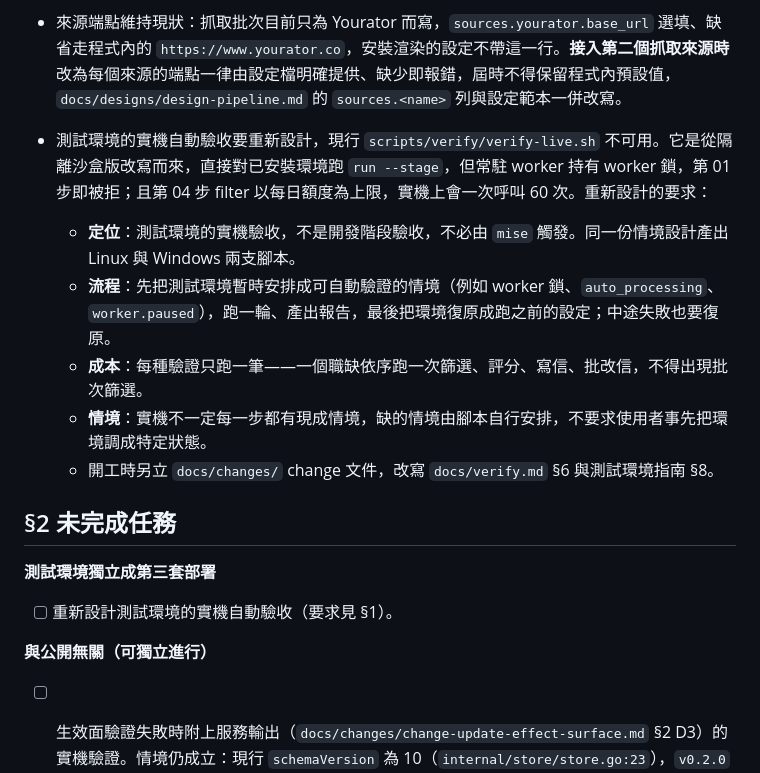
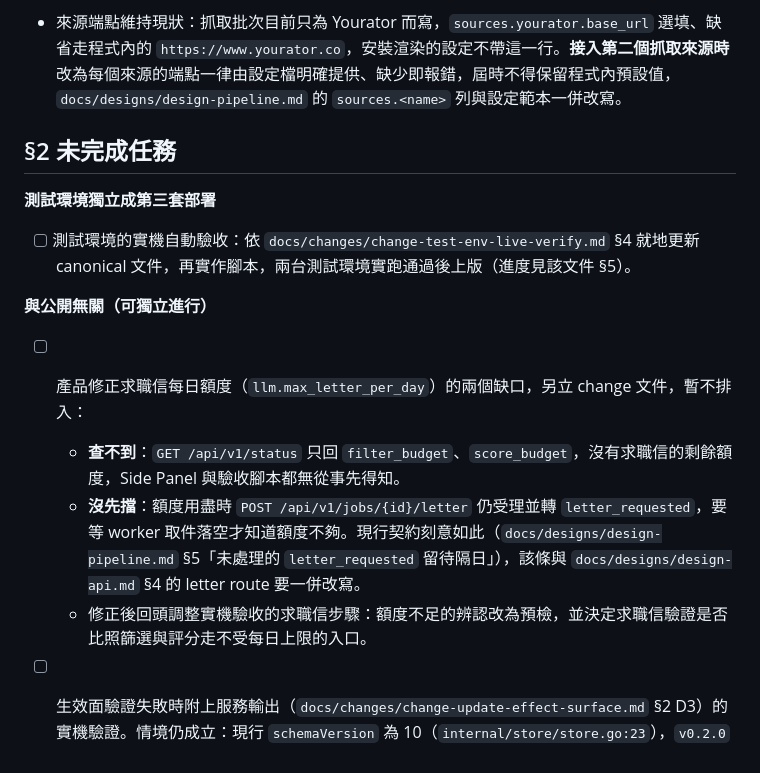
Before and after one commit to dccoding1118/job-finder, a Markdown page: STATUS.md, the part around the change. Drawn GitHub-style.

```diff
--- a/STATUS.md
+++ b/STATUS.md
@@ -12,20 +12,18 @@
 
 - 來源端點維持現狀：抓取批次目前只為 Yourator 而寫，`sources.yourator.base_url` 選填、缺省走程式內的 `https://www.yourator.co`，安裝渲染的設定不帶這一行。**接入第二個抓取來源時**改為每個來源的端點一律由設定檔明確提供、缺少即報錯，屆時不得保留程式內預設值，`docs/designs/design-pipeline.md` 的 `sources.<name>` 列與設定範本一併改寫。
 
-- 測試環境的實機自動驗收要重新設計，現行 `scripts/verify/verify-live.sh` 不可用。它是從隔離沙盒版改寫而來，直接對已安裝環境跑 `run --stage`，但常駐 worker 持有 worker 鎖，第 01 步即被拒；且第 04 步 filter 以每日額度為上限，實機上會一次呼叫 60 次。重新設計的要求：
-  - **定位**：測試環境的實機驗收，不是開發階段驗收，不必由 `mise` 觸發。同一份情境設計產出 Linux 與 Windows 兩支腳本。
-  - **流程**：先把測試環境暫時安排成可自動驗證的情境（例如 worker 鎖、`auto_processing`、`worker.paused`），跑一輪、產出報告，最後把環境復原成跑之前的設定；中途失敗也要復原。
-  - **成本**：每種驗證只跑一筆——一個職缺依序跑一次篩選、評分、寫信、批改信，不得出現批次篩選。
-  - **情境**：實機不一定每一步都有現成情境，缺的情境由腳本自行安排，不要求使用者事先把環境調成特定狀態。
-  - 開工時另立 `docs/changes/` change 文件，改寫 `docs/verify.md` §6 與測試環境指南 §8。
-
 ## §2 未完成任務
 
 **測試環境獨立成第三套部署**
 
-- [ ] 重新設計測試環境的實機自動驗收（要求見 §1）。
+- [ ] 測試環境的實機自動驗收：依 `docs/changes/change-test-env-live-verify.md` §4 就地更新 canonical 文件，再實作腳本，兩台測試環境實跑通過後上版（進度見該文件 §5）。
 
 **與公開無關（可獨立進行）**
+
+- [ ] 產品修正求職信每日額度（`llm.max_letter_per_day`）的兩個缺口，另立 change 文件，暫不排入：
+  - **查不到**：`GET /api/v1/status` 只回 `filter_budget`、`score_budget`，沒有求職信的剩餘額度，Side Panel 與驗收腳本都無從事先得知。
+  - **沒先擋**：額度用盡時 `POST /api/v1/jobs/{id}/letter` 仍受理並轉 `letter_requested`，要等 worker 取件落空才知道額度不夠。現行契約刻意如此（`docs/designs/design-pipeline.md` §5「未處理的 `letter_requested` 留待隔日」），該條與 `docs/designs/design-api.md` §4 的 letter route 要一併改寫。
+  - 修正後回頭調整實機驗收的求職信步驟：額度不足的辨認改為預檢，並決定求職信驗證是否比照篩選與評分走不受每日上限的入口。
 
 - [ ] 生效面驗證失敗時附上服務輸出（`docs/changes/change-update-effect-surface.md` §2 D3）的實機驗證。情境仍成立：現行 `schemaVersion` 為 10（`internal/store/store.go:23`），`v0.2.0` 為 9，以該工件對 schema 10 的資料庫跑 `update`，錯誤訊息應在「服務不是 active」之後附上 `database schema version 10 is newer than supported version 9`。此情境不能用連續兩次 `rollback` 製造——回滾只退一版。
 
```
Also changed, not shown: docs/changes/change-test-env-live-verify.md (added, +172 -0 lines).
